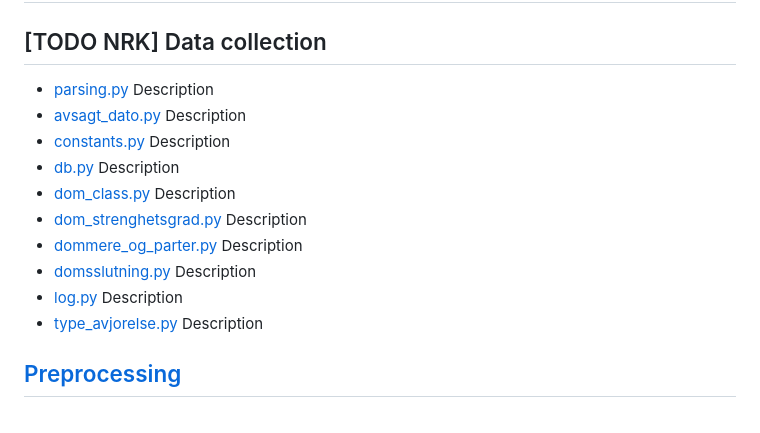
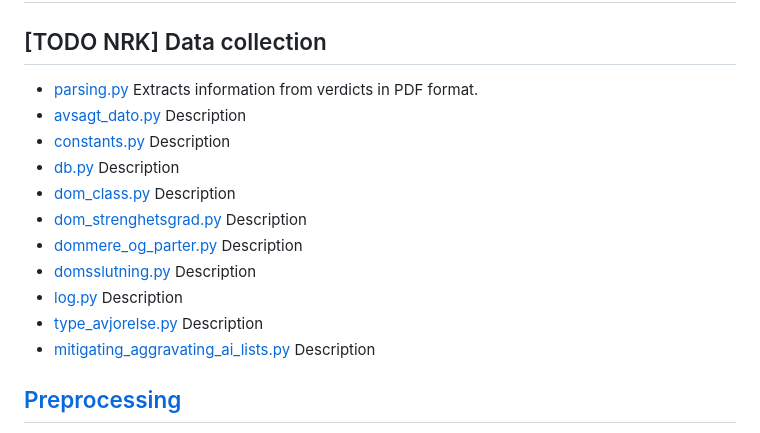
Before and after one commit to Lighthouse-Reports/norwegian_criminal_justice, a Markdown page: README.md, the part around the change. Drawn GitHub-style.

```diff
--- a/README.md
+++ b/README.md
@@ -12,8 +12,7 @@ We have decided to not make the underlying dataset publicly available because of
 # Pipeline Overview
 
 ## [TODO NRK] Data collection
-- [parsing.py](https://github.com/Lighthouse-Reports/norwegian_criminal_justice/blob/main/NRK/parsing_verdicts/parsing.py)
-Description
+- [parsing.py](https://github.com/Lighthouse-Reports/norwegian_criminal_justice/blob/main/NRK/parsing_verdicts/parsing.py) Extracts information from verdicts in PDF format.
 - [avsagt_dato.py](https://github.com/Lighthouse-Reports/norwegian_criminal_justice/blob/main/NRK/parsing_verdicts/helpers/avsagt_dato.py)
 Description
 - [constants.py](https://github.com/Lighthouse-Reports/norwegian_criminal_justice/blob/main/NRK/parsing_verdicts/helpers/constants.py)
@@ -31,6 +30,8 @@ Description
 - [log.py](https://github.com/Lighthouse-Reports/norwegian_criminal_justice/blob/main/NRK/parsing_verdicts/helpers/log.py)
 Description
 - [type_avjorelse.py](https://github.com/Lighthouse-Reports/norwegian_criminal_justice/blob/main/NRK/parsing_verdicts/helpers/type_avgjorelse.py)
+Description
+- [mitigating_aggravating_ai_lists.py](https://github.com/Lighthouse-Reports/norwegian_criminal_justice/blob/main/NRK/mitigating_and_aggravating/mitigating_aggravating_ai_lists.py)
 Description
 
 ## [Preprocessing](https://github.com/Lighthouse-Reports/norwegian_criminal_justice/tree/main/04_preprocessing)
```
